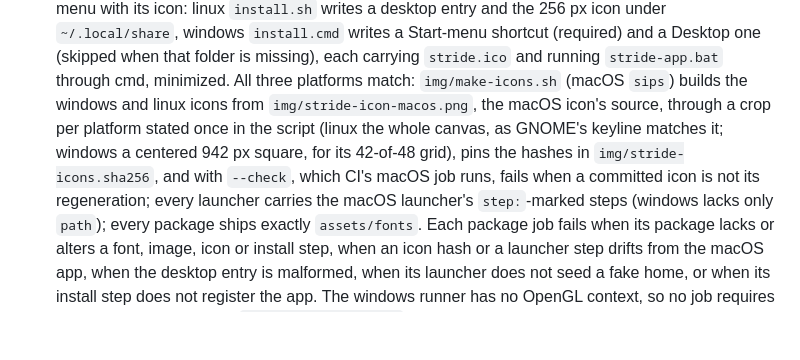
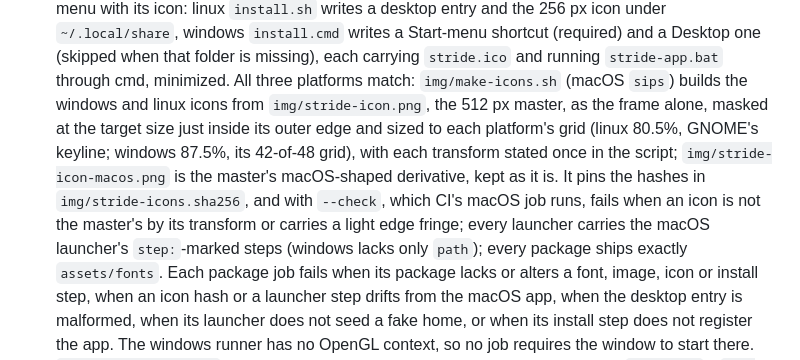
Before and after one commit to eschizoid/stride, a Markdown page: AGENTS.md, the part around the change. Rendered like a GitHub page; blank space fills up the shorter version.

```diff
--- a/AGENTS.md
+++ b/AGENTS.md
@@ -545,12 +545,14 @@ on `main`. You never tag or edit the version by hand.
   and a Desktop one (skipped when that folder is missing), each carrying
   `stride.ico` and running `stride-app.bat` through cmd, minimized. All three
   platforms match: `img/make-icons.sh` (macOS `sips`) builds the windows and linux
-  icons from `img/stride-icon-macos.png`, the macOS icon's source, through a crop
-  per platform stated once in the script (linux the whole canvas, as GNOME's
-  keyline matches it; windows a centered 942 px square, for its 42-of-48 grid),
-  pins the hashes in `img/stride-icons.sha256`, and with `--check`, which CI's
-  macOS job runs, fails when a committed icon is not its regeneration; every
-  launcher carries the macOS launcher's
+  icons from `img/stride-icon.png`, the 512 px master, as the frame alone, masked
+  at the target size just inside its outer edge and sized to each platform's grid
+  (linux 80.5%, GNOME's keyline; windows 87.5%, its 42-of-48 grid), with each
+  transform stated once in the script; `img/stride-icon-macos.png` is the master's
+  macOS-shaped derivative, kept as it is. It pins the hashes in
+  `img/stride-icons.sha256`, and with `--check`, which CI's macOS job runs, fails
+  when an icon is not the master's by its transform or carries a light edge fringe;
+  every launcher carries the macOS launcher's
   `step:`-marked steps (windows lacks only `path`); every package ships exactly
   `assets/fonts`. Each package job fails when its package lacks or alters a font,
   image, icon or install step, when an icon hash or a launcher step drifts from the
```
Also changed, not shown: docs/viz.md (+27 -16 lines), img/stride-icon-256.png, 5 other files.
